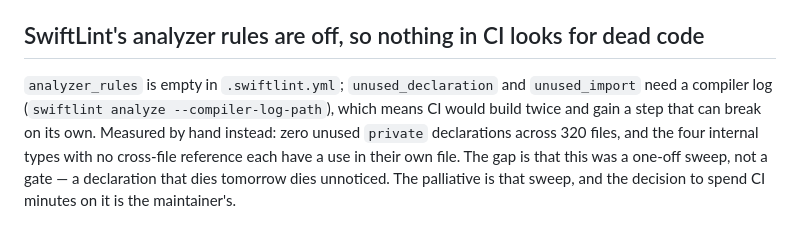
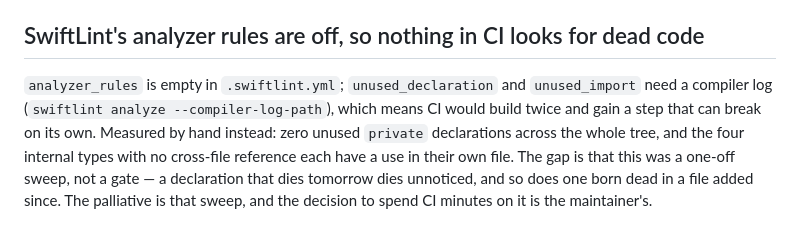
Before and after one commit to colatte/crema, a Markdown page: docs/KNOWN-GAPS.md, the part around the change. Drawn GitHub-style.

```diff
--- a/docs/KNOWN-GAPS.md
+++ b/docs/KNOWN-GAPS.md
@@ -77,4 +77,4 @@ The lesson generalises past this script: **killing a process is not killing what
 
 ## SwiftLint's analyzer rules are off, so nothing in CI looks for dead code
 
-`analyzer_rules` is empty in `.swiftlint.yml`; `unused_declaration` and `unused_import` need a compiler log (`swiftlint analyze --compiler-log-path`), which means CI would build twice and gain a step that can break on its own. Measured by hand instead: zero unused `private` declarations across 320 files, and the four internal types with no cross-file reference each have a use in their own file. The gap is that this was a one-off sweep, not a gate — a declaration that dies tomorrow dies unnoticed. The palliative is that sweep, and the decision to spend CI minutes on it is the maintainer's.
+`analyzer_rules` is empty in `.swiftlint.yml`; `unused_declaration` and `unused_import` need a compiler log (`swiftlint analyze --compiler-log-path`), which means CI would build twice and gain a step that can break on its own. Measured by hand instead: zero unused `private` declarations across the whole tree, and the four internal types with no cross-file reference each have a use in their own file. The gap is that this was a one-off sweep, not a gate — a declaration that dies tomorrow dies unnoticed, and so does one born dead in a file added since. The palliative is that sweep, and the decision to spend CI minutes on it is the maintainer's.
```
Also changed, not shown: CLAUDE.md (+1 -1 lines), PLAN.md (+2 -12 lines).
